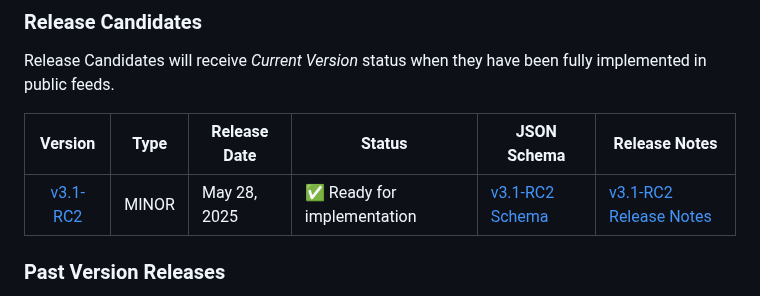
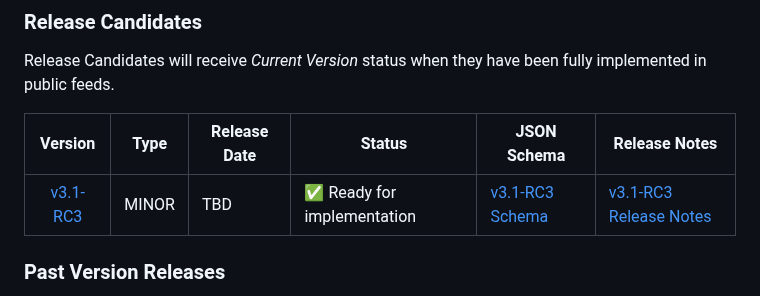
Before and after one commit to MobilityData/gbfs, a Markdown page: README.md, the part around the change. Drawn GitHub-style.

Commit message:
Update versions in README file

```diff
--- a/README.md
+++ b/README.md
@@ -59,7 +59,7 @@ Release Candidates will receive *Current Version* status when they have been ful
 
 |  Version | Type  | Release Date   | Status                     | JSON Schema                                                                            | Release Notes       |
 |:---:|:-----:|----------------|----------------------------|----------------------------------------------------------------------------------------|---------------------|
-| [v3.1-RC2](https://github.com/MobilityData/gbfs/blob/v3.1-RC2/gbfs.md) | MINOR | May 28, 2025 | :white_check_mark: Ready for implementation | [v3.1-RC2 Schema](https://github.com/MobilityData/gbfs-json-schema/tree/master/v3.1-RC2) | [v3.1-RC2 Release Notes](https://github.com/MobilityData/gbfs/releases/tag/v3.1-RC2) |
+| [v3.1-RC3](https://github.com/MobilityData/gbfs/blob/v3.1-RC3/gbfs.md) | MINOR | TBD | :white_check_mark: Ready for implementation | [v3.1-RC3 Schema](https://github.com/MobilityData/gbfs-json-schema/tree/master/v3.1-RC3) | [v3.1-RC3 Release Notes](https://github.com/MobilityData/gbfs/releases/tag/v3.1-RC3) |
 
 ### Past Version Releases
 Past versions with *Supported* status MAY be patched to correct bugs or vulnerabilities but new features will not be introduced.<br />
```
